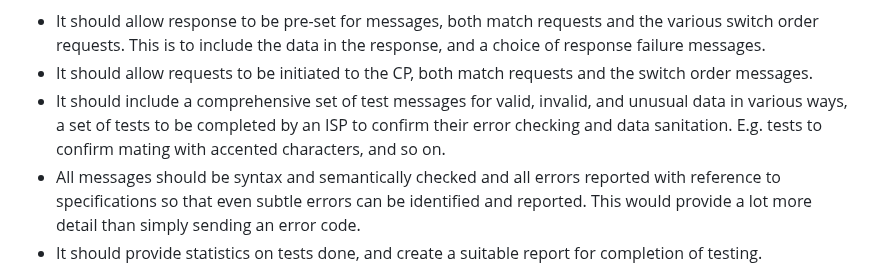
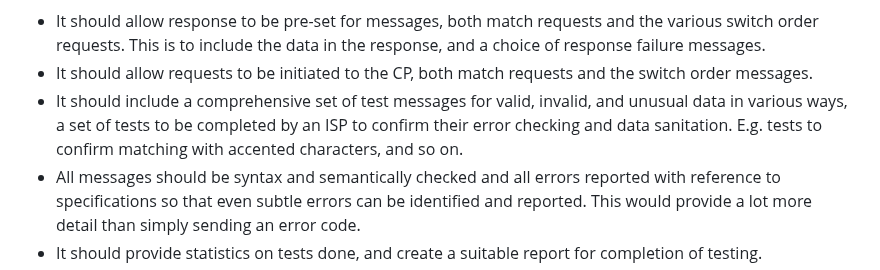
Before and after one commit to revk/NOTSCO, a Markdown page: ProposedChanges.md, the part around the change. GitHub-like rendering.

```diff
--- a/ProposedChanges.md
+++ b/ProposedChanges.md
@@ -155,7 +155,7 @@ Operating in the same way as the pre-production platform - indeed, it could be c
 
 - It should allow response to be pre-set for messages, both match requests and the various switch order requests. This is to include the data in the response, and a choice of response failure messages.
 - It should allow requests to be initiated to the CP, both match requests and the switch order messages.
-- It should include a comprehensive set of test messages for valid, invalid, and unusual data in various ways, a set of tests to be completed by an ISP to confirm their error checking and data sanitation. E.g. tests to confirm mating with accented characters, and so on.
+- It should include a comprehensive set of test messages for valid, invalid, and unusual data in various ways, a set of tests to be completed by an ISP to confirm their error checking and data sanitation. E.g. tests to confirm matching with accented characters, and so on.
 - All messages should be syntax and semantically checked and all errors reported with reference to specifications so that even subtle errors can be identified and reported. This would provide a lot more detail than simply sending an error code.
 - It should provide statistics on tests done, and create a suitable report for completion of testing.
 
```
